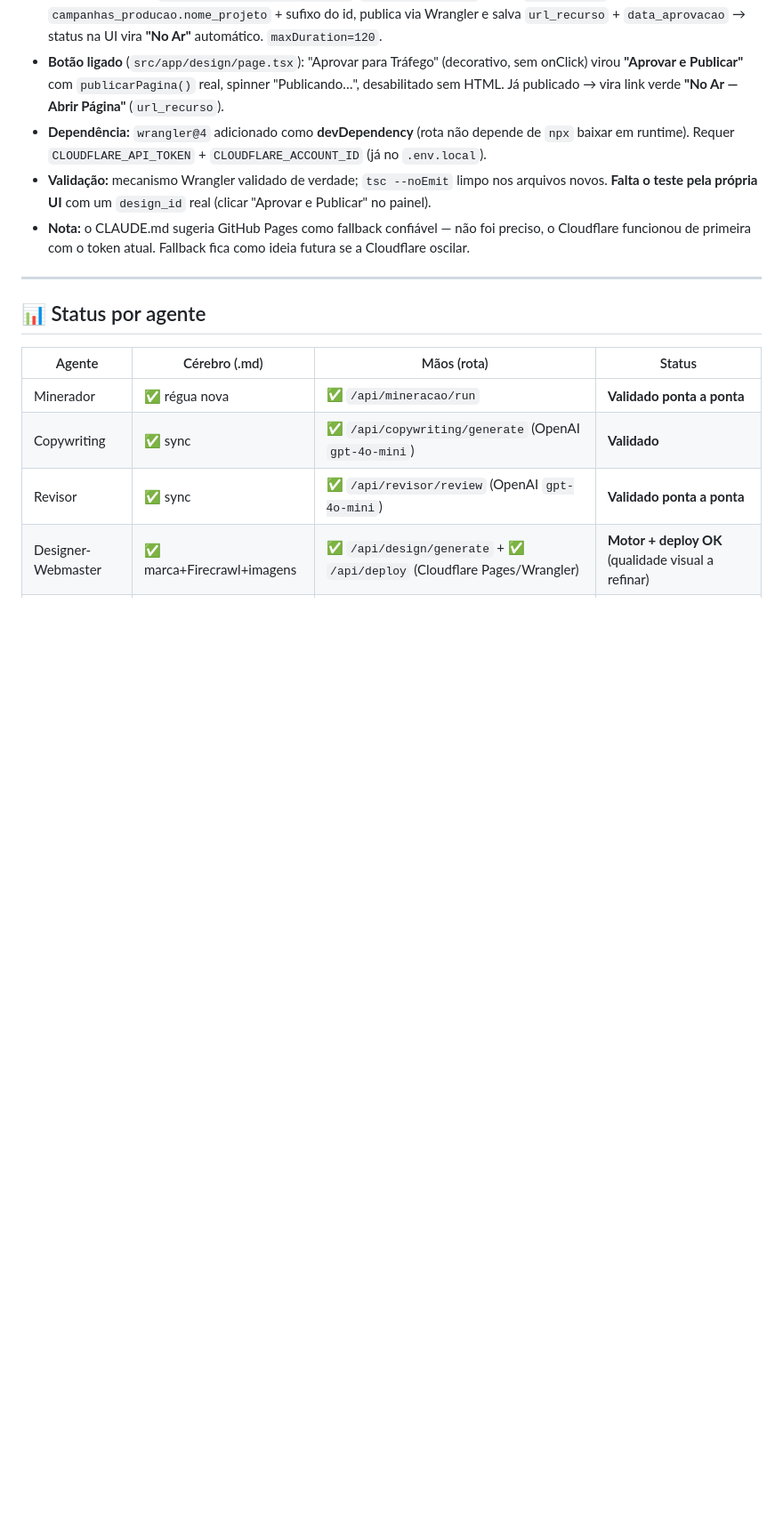
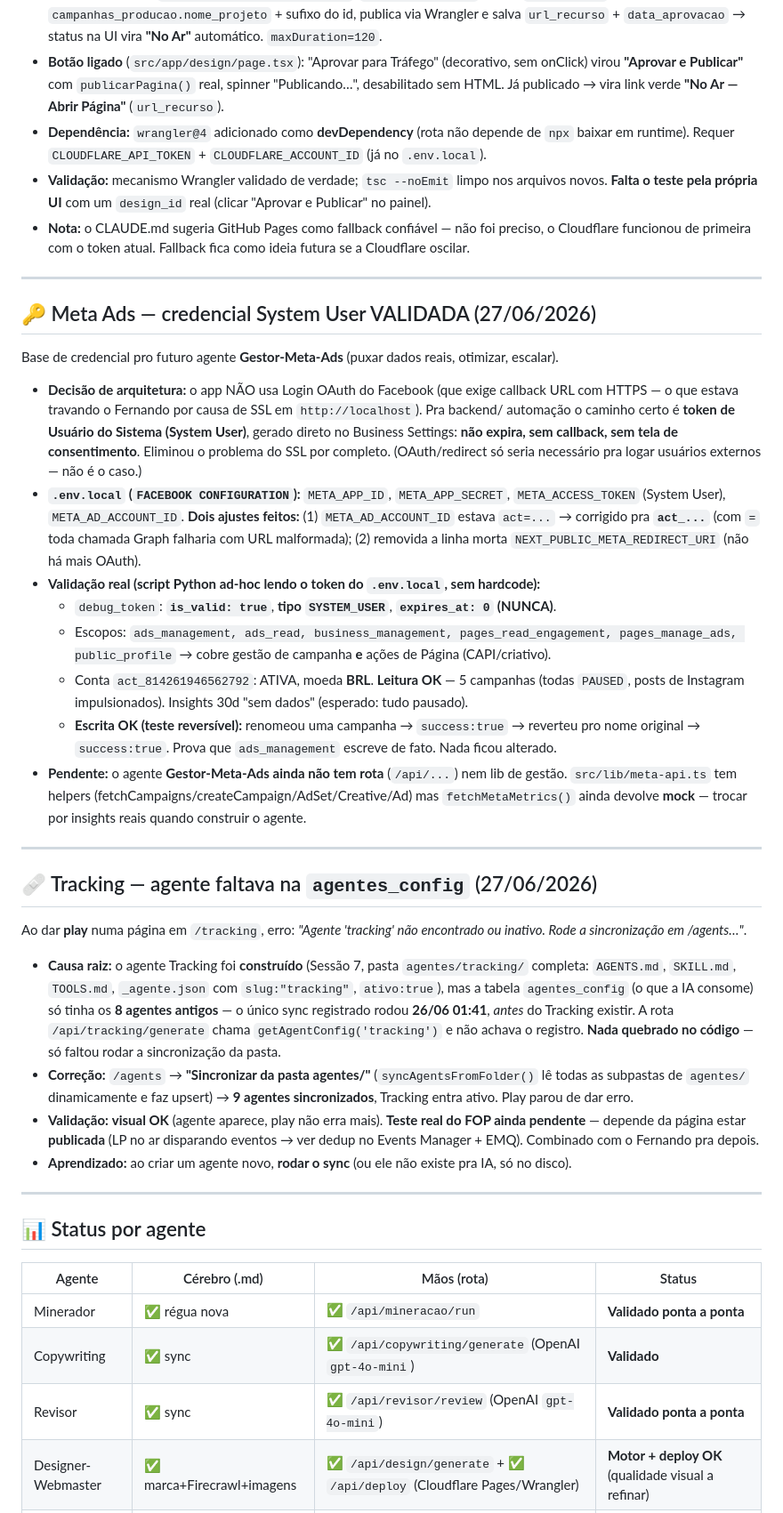
Before and after one commit to victorrmd05-dev/synapse, a Markdown page: NOTES.md, the part around one of its changes. Shown at 89% size. Rendered like a GitHub page; blank space fills up the shorter version.

Commit message:
docs(notes): valida token Meta (System User) + fix sync do agente Tracking
- Token System User do Meta validado (leitura + escrita reais na conta);
  base de credencial pro futuro Gestor-Meta-Ads.
- Documenta correcao: agente "tracking" faltava na agentes_config (sync
  estava congelado nos 8 agentes antigos) -> resolvido com "Sincronizar
  da pasta agentes/".

Co-Authored-By: Claude Opus 4.8 <noreply@anthropic.com>

```diff
--- a/NOTES.md
+++ b/NOTES.md
@@ -337,6 +337,52 @@ Fechado o gap crítico do Designer: a LP gerada agora **vai pro ar de verdade**
 
 ---
 
+## 🔑 Meta Ads — credencial System User VALIDADA (27/06/2026)
+Base de credencial pro futuro agente **Gestor-Meta-Ads** (puxar dados reais, otimizar, escalar).
+
+- **Decisão de arquitetura:** o app NÃO usa Login OAuth do Facebook (que exige callback URL com
+  HTTPS — o que estava travando o Fernando por causa de SSL em `http://localhost`). Pra backend/
+  automação o caminho certo é **token de Usuário do Sistema (System User)**, gerado direto no
+  Business Settings: **não expira, sem callback, sem tela de consentimento**. Eliminou o problema
+  do SSL por completo. (OAuth/redirect só seria necessário pra logar usuários externos — não é o caso.)
+- **`.env.local` (`FACEBOOK CONFIGURATION`):** `META_APP_ID`, `META_APP_SECRET`, `META_ACCESS_TOKEN`
+  (System User), `META_AD_ACCOUNT_ID`. **Dois ajustes feitos:** (1) `META_AD_ACCOUNT_ID` estava
+  `act=...` → corrigido pra **`act_...`** (com `=` toda chamada Graph falharia com URL malformada);
+  (2) removida a linha morta `NEXT_PUBLIC_META_REDIRECT_URI` (não há mais OAuth).
+- **Validação real (script Python ad-hoc lendo o token do `.env.local`, sem hardcode):**
+  - `debug_token`: **`is_valid: true`**, **tipo `SYSTEM_USER`**, **`expires_at: 0` (NUNCA)**.
+  - Escopos: `ads_management, ads_read, business_management, pages_read_engagement,
+    pages_manage_ads, public_profile` → cobre gestão de campanha **e** ações de Página (CAPI/criativo).
+  - Conta `act_814261946562792`: ATIVA, moeda **BRL**. **Leitura OK** — 5 campanhas (todas `PAUSED`,
+    posts de Instagram impulsionados). Insights 30d "sem dados" (esperado: tudo pausado).
+  - **Escrita OK (teste reversível):** renomeou uma campanha → `success:true` → reverteu pro nome
+    original → `success:true`. Prova que `ads_management` escreve de fato. Nada ficou alterado.
+- **Pendente:** o agente **Gestor-Meta-Ads ainda não tem rota** (`/api/...`) nem lib de gestão.
+  `src/lib/meta-api.ts` tem helpers (fetchCampaigns/createCampaign/AdSet/Creative/Ad) mas
+  `fetchMetaMetrics()` ainda devolve **mock** — trocar por insights reais quando construir o agente.
+
+---
+
+## 🩹 Tracking — agente faltava na `agentes_config` (27/06/2026)
+Ao dar **play** numa página em `/tracking`, erro: *"Agente 'tracking' não encontrado ou inativo.
+Rode a sincronização em /agents…"*.
+
+- **Causa raiz:** o agente Tracking foi **construído** (Sessão 7, pasta `agentes/tracking/` completa:
+  `AGENTS.md`, `SKILL.md`, `TOOLS.md`, `_agente.json` com `slug:"tracking"`, `ativo:true`), mas a
+  tabela `agentes_config` (o que a IA consome) só tinha os **8 agentes antigos** — o único sync
+  registrado rodou **26/06 01:41**, *antes* do Tracking existir. A rota `/api/tracking/generate`
+  chama `getAgentConfig('tracking')` e não achava o registro. **Nada quebrado no código** —
+  só faltou rodar a sincronização da pasta.
+- **Correção:** `/agents` → **"Sincronizar da pasta agentes/"** (`syncAgentsFromFolder()` lê todas
+  as subpastas de `agentes/` dinamicamente e faz upsert) → **9 agentes sincronizados**, Tracking
+  entra ativo. Play parou de dar erro.
+- **Validação:** **visual OK** (agente aparece, play não erra mais). **Teste real do FOP ainda
+  pendente** — depende da página estar **publicada** (LP no ar disparando eventos → ver dedup no
+  Events Manager + EMQ). Combinado com o Fernando pra depois.
+- **Aprendizado:** ao criar um agente novo, **rodar o sync** (ou ele não existe pra IA, só no disco).
+
+---
+
 ## 📊 Status por agente
 | Agente | Cérebro (.md) | Mãos (rota) | Status |
 |---|---|---|---|
```
Also changed, not shown: other parts of NOTES.md (+1 -1 lines).
